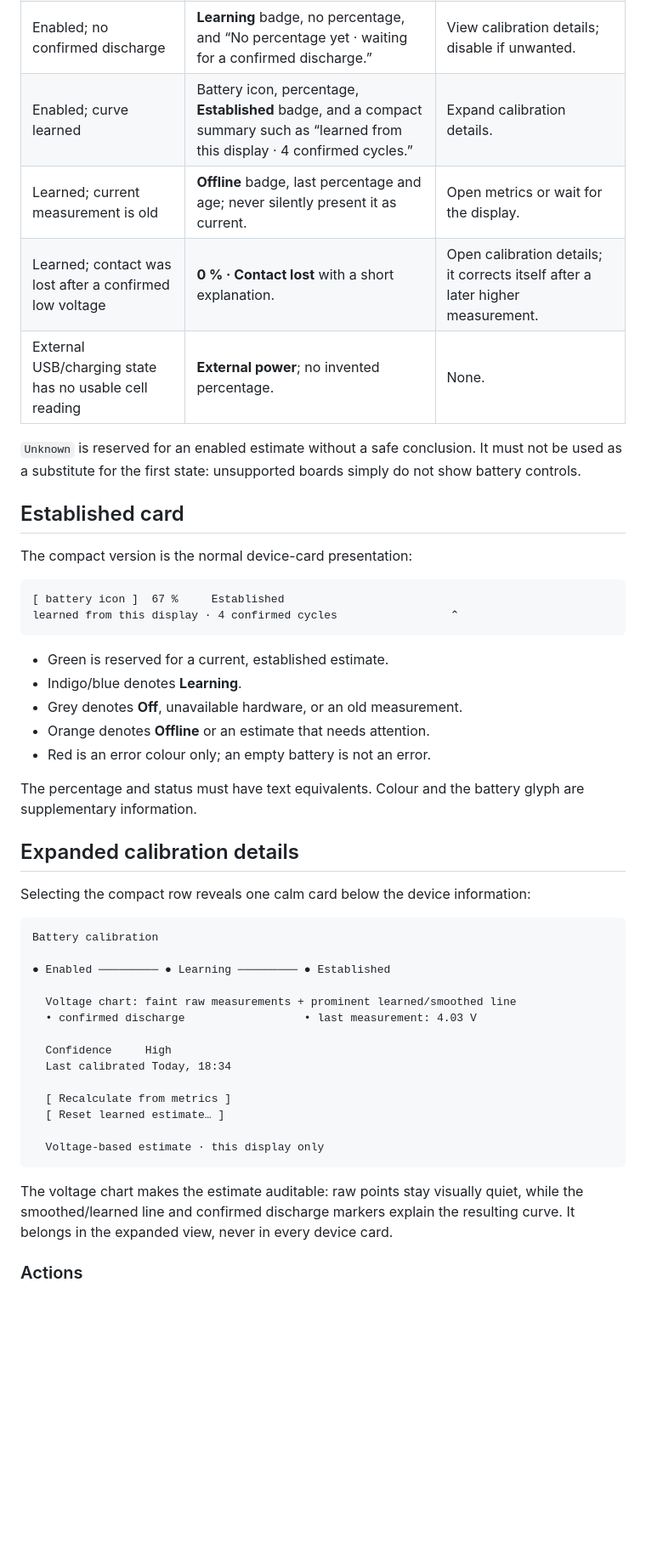
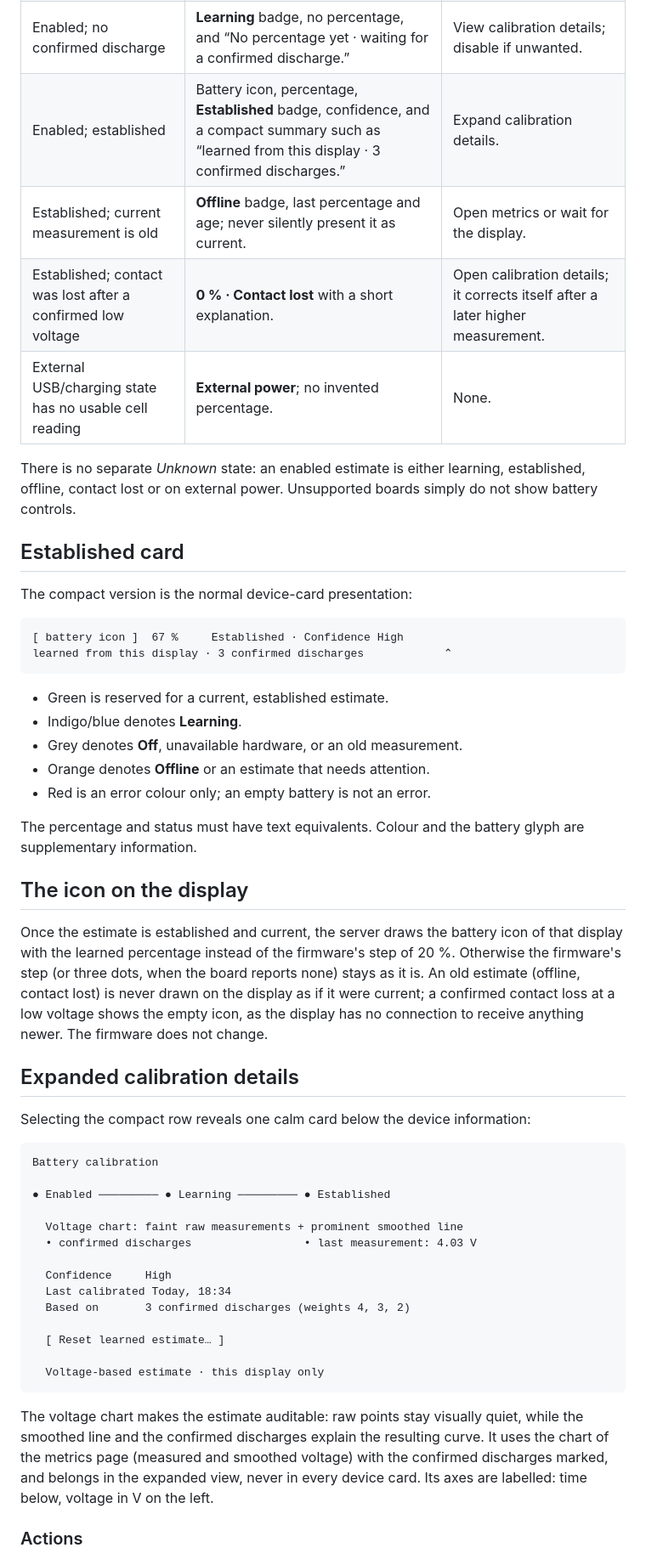
Before and after one commit to McFcologne/org.frifra.vibedock, a Markdown page: docs/design/battery-level-ui.md, the part around one of its changes. Shown at 85% size. Rendered like a GitHub page; blank space fills up the shorter version.

Commit message:
Battery level UI: confidence, weighted curve, reset with cut-off, display icon

````diff
--- a/docs/design/battery-level-ui.md
+++ b/docs/design/battery-level-ui.md
@@ -26,21 +48,21 @@ copies a calibration from another display, including one with the same board mod
 | Board cannot measure a battery | No battery section at all. This is a hardware capability, not a warning. | None. |
 | Board can measure; estimate off | Compact **Battery estimate · Off** row with the sentence “Optional · learns only from this display’s metrics.” | **Enable battery estimate**. |
 | Enabled; no confirmed discharge | **Learning** badge, no percentage, and “No percentage yet · waiting for a confirmed discharge.” | View calibration details; disable if unwanted. |
-| Enabled; curve learned | Battery icon, percentage, **Established** badge, and a compact summary such as “learned from this display · 4 confirmed cycles.” | Expand calibration details. |
-| Learned; current measurement is old | **Offline** badge, last percentage and age; never silently present it as current. | Open metrics or wait for the display. |
-| Learned; contact was lost after a confirmed low voltage | **0 % · Contact lost** with a short explanation. | Open calibration details; it corrects itself after a later higher measurement. |
+| Enabled; established | Battery icon, percentage, **Established** badge, confidence, and a compact summary such as “learned from this display · 3 confirmed discharges.” | Expand calibration details. |
+| Established; current measurement is old | **Offline** badge, last percentage and age; never silently present it as current. | Open metrics or wait for the display. |
+| Established; contact was lost after a confirmed low voltage | **0 % · Contact lost** with a short explanation. | Open calibration details; it corrects itself after a later higher measurement. |
 | External USB/charging state has no usable cell reading | **External power**; no invented percentage. | None. |
 
-`Unknown` is reserved for an enabled estimate without a safe conclusion. It must not be used as a substitute for the
-first state: unsupported boards simply do not show battery controls.
+There is no separate *Unknown* state: an enabled estimate is either learning, established, offline, contact lost or on
+external power. Unsupported boards simply do not show battery controls.
 
 ## Established card
 
 The compact version is the normal device-card presentation:
 
 ```text
-[ battery icon ]  67 %     Established
-learned from this display · 4 confirmed cycles                 ⌃
+[ battery icon ]  67 %     Established · Confidence High
+learned from this display · 3 confirmed discharges            ⌃
 ```
 
 - Green is reserved for a current, established estimate.
@@ -51,6 +73,14 @@ learned from this display · 4 confirmed cycles                 ⌃
 
 The percentage and status must have text equivalents. Colour and the battery glyph are supplementary information.
 
+## The icon on the display
+
+Once the estimate is established and current, the server draws the battery icon of that display with the learned
+percentage instead of the firmware's step of 20 %. Otherwise the firmware's step (or three dots, when the board reports
+none) stays as it is. An old estimate (offline, contact lost) is never drawn on the display as if it were current; a
+confirmed contact loss at a low voltage shows the empty icon, as the display has no connection to receive anything
+newer. The firmware does not change.
+
 ## Expanded calibration details
 
 Selecting the compact row reveals one calm card below the device information:
@@ -60,20 +90,22 @@ Battery calibration
 
 ● Enabled ───────── ● Learning ───────── ● Established
 
-  Voltage chart: faint raw measurements + prominent learned/smoothed line
-  • confirmed discharge                  • last measurement: 4.03 V
+  Voltage chart: faint raw measurements + prominent smoothed line
+  • confirmed discharges                 • last measurement: 4.03 V
 
   Confidence     High
   Last calibrated Today, 18:34
+  Based on       3 confirmed discharges (weights 4, 3, 2)
 
-  [ Recalculate from metrics ]
   [ Reset learned estimate… ]
 
   Voltage-based estimate · this display only
 ```
 
-The voltage chart makes the estimate auditable: raw points stay visually quiet, while the smoothed/learned line and
-confirmed discharge markers explain the resulting curve. It belongs in the expanded view, never in every device card.
+The voltage chart makes the estimate auditable: raw points stay visually quiet, while the smoothed line and the confirmed
+discharges explain the resulting curve. It uses the chart of the metrics page (measured and smoothed voltage) with the
+confirmed discharges marked, and belongs in the expanded view, never in every device card. Its axes are labelled: time
+below, voltage in V on the left.
 
 ### Actions
 
````
Also changed, not shown: other parts of docs/design/battery-level-ui.md (+48 -8 lines).
